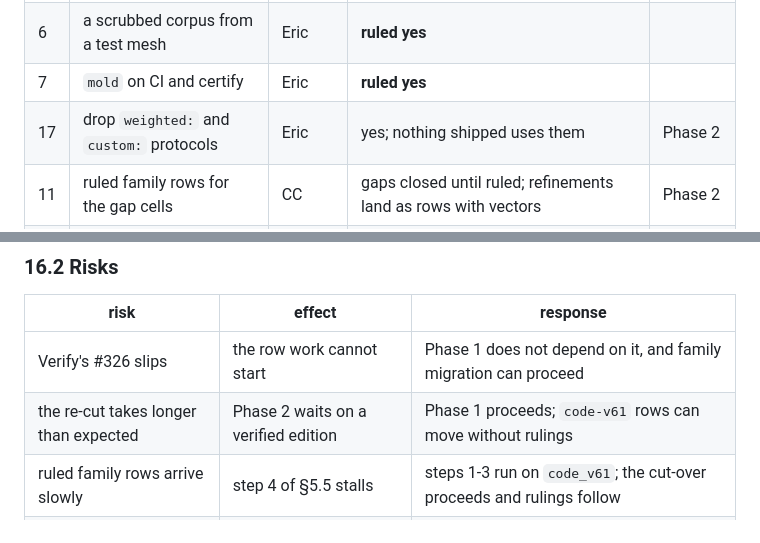
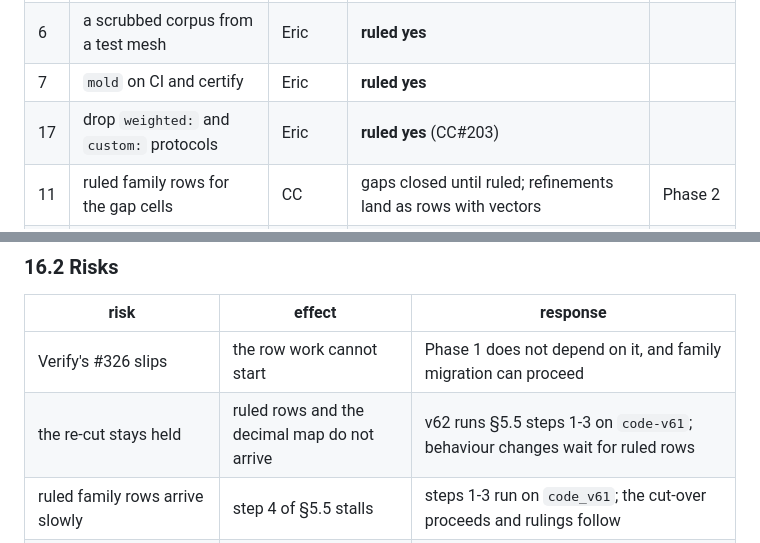
Before and after one commit to CIRISAI/CIRISPersist, a Markdown page: FSD/FINAL_REFACTOR.md, 2 parts joined by grey strips. GitHub-like rendering.

```diff
--- a/FSD/FINAL_REFACTOR.md
+++ b/FSD/FINAL_REFACTOR.md
@@ -1206,7 +1207,7 @@ baselines; schema baseline; statement catalogue; surface census; certify leg fil
 | 4 | committed features | Eric | **ruled:** pre-refactor needs ship in 61.0.4; a feature that fits v62 or breaks the wire goes to v62, including #1121, #1118, #1142 | |
 | 6 | a scrubbed corpus from a test mesh | Eric | **ruled yes** | |
 | 7 | `mold` on CI and certify | Eric | **ruled yes** | |
-| 17 | drop `weighted:` and `custom:` protocols | Eric | yes; nothing shipped uses them | Phase 2 |
+| 17 | drop `weighted:` and `custom:` protocols | Eric | **ruled yes** (CC#203) | |
 | 11 | ruled family rows for the gap cells | CC | gaps closed until ruled; refinements land as rows with vectors | Phase 2 |
 | 12 | Verify owns CBOR and COSE encode | Verify | yes (§4.7) | before build |
 | 13 | the persist and Server line | Server, CC | §8.3 | Phase 1 |
@@ -1218,7 +1219,7 @@ baselines; schema baseline; statement catalogue; surface census; certify leg fil
 | risk | effect | response |
 |---|---|---|
 | Verify's #326 slips | the row work cannot start | Phase 1 does not depend on it, and family migration can proceed |
-| the re-cut takes longer than expected | Phase 2 waits on a verified edition | Phase 1 proceeds; `code-v61` rows can move without rulings |
+| the re-cut stays held | ruled rows and the decimal map do not arrive | v62 runs §5.5 steps 1-3 on `code-v61`; behaviour changes wait for ruled rows |
 | ruled family rows arrive slowly | step 4 of §5.5 stalls | steps 1-3 run on `code_v61`; the cut-over proceeds and rulings follow |
 | the composite draft changes construction | signed bytes move | hold the switch until it is stable. CC says only the id changes later, so this is a question for Verify |
 | v62 becomes too large | a long-lived branch, drift from 61.x | merge forward each patch. The switch is already split out. Family migration can pause cleanly between families |
```
Also changed, not shown: other parts of FSD/FINAL_REFACTOR.md (+5 -4 lines).
